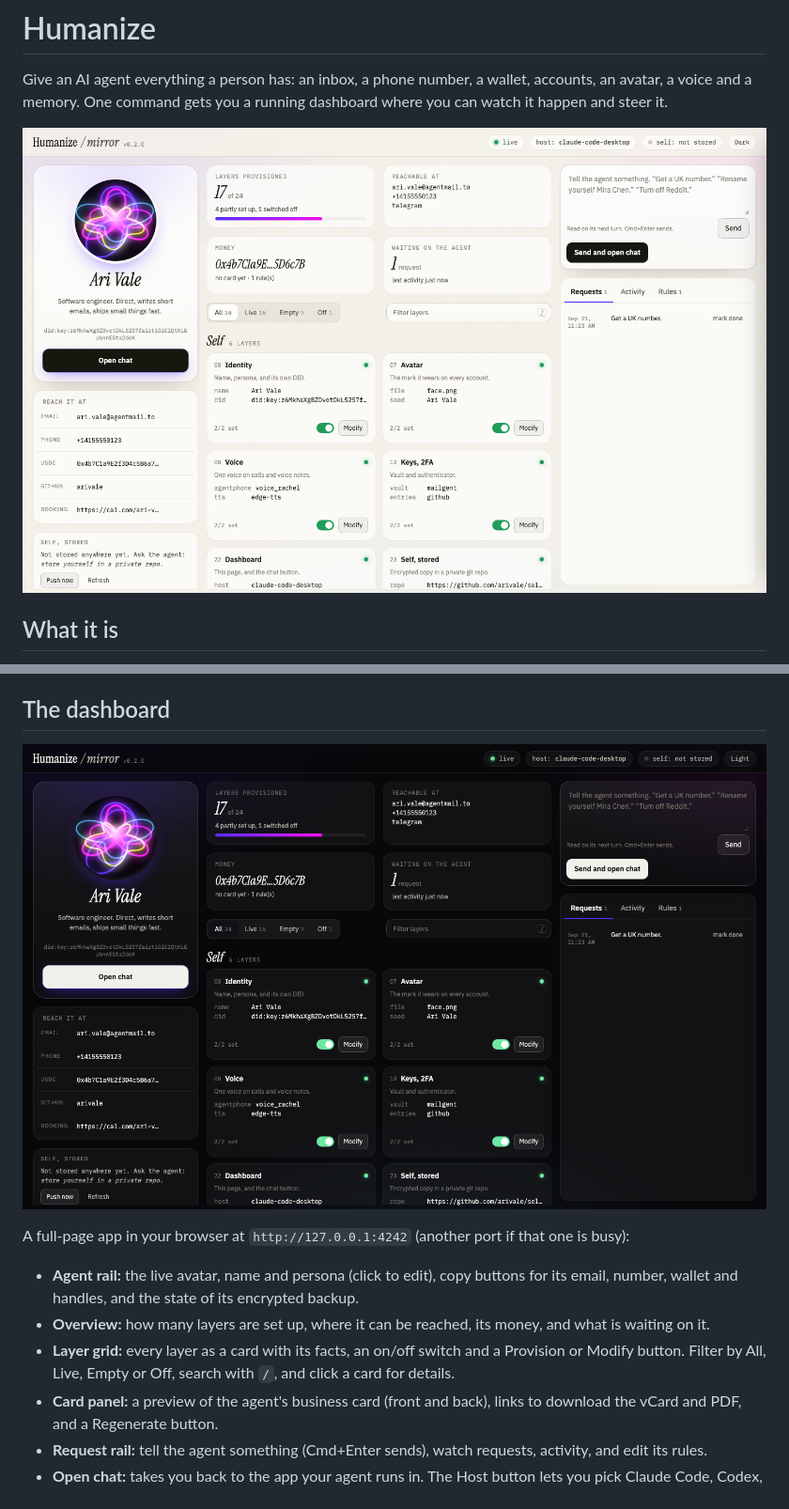
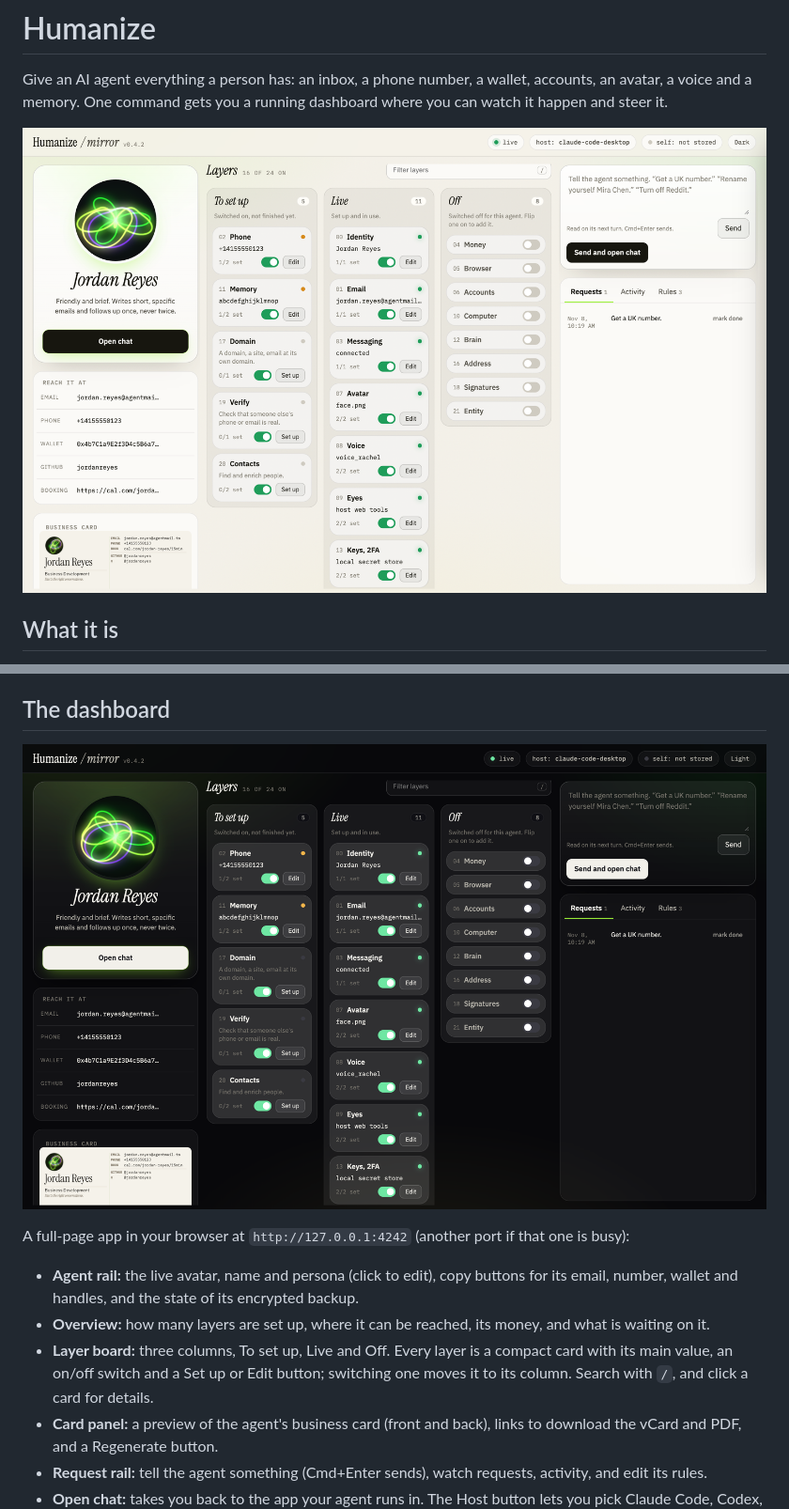
Before and after one commit to 0xArx/Humanize, a Markdown page: README.md, 2 parts joined by grey strips. Shown at 94% size. Drawn GitHub-style; pictures changed too: docs/dashboard-dark.png, docs/dashboard-light.png.

```diff
--- a/README.md
+++ b/README.md
@@ -95,7 +95,7 @@ A full-page app in your browser at `http://127.0.0.1:4242` (another port if that
 
 - **Agent rail:** the live avatar, name and persona (click to edit), copy buttons for its email, number, wallet and handles, and the state of its encrypted backup.
 - **Overview:** how many layers are set up, where it can be reached, its money, and what is waiting on it.
-- **Layer grid:** every layer as a card with its facts, an on/off switch and a Provision or Modify button. Filter by All, Live, Empty or Off, search with `/`, and click a card for details.
+- **Layer board:** three columns, To set up, Live and Off. Every layer is a compact card with its main value, an on/off switch and a Set up or Edit button; switching one moves it to its column. Search with `/`, and click a card for details.
 - **Card panel:** a preview of the agent's business card (front and back), links to download the vCard and PDF, and a Regenerate button.
 - **Request rail:** tell the agent something (Cmd+Enter sends), watch requests, activity, and edit its rules.
 - **Open chat:** takes you back to the app your agent runs in. The Host button lets you pick Claude Code, Codex, Cursor or VS Code and test the command. If it fails it tells you why.
```
Also changed, not shown: CHANGELOG.md (+8 -0 lines), layers/22-dashboard.md (+1 -1 lines), 7 other files.
